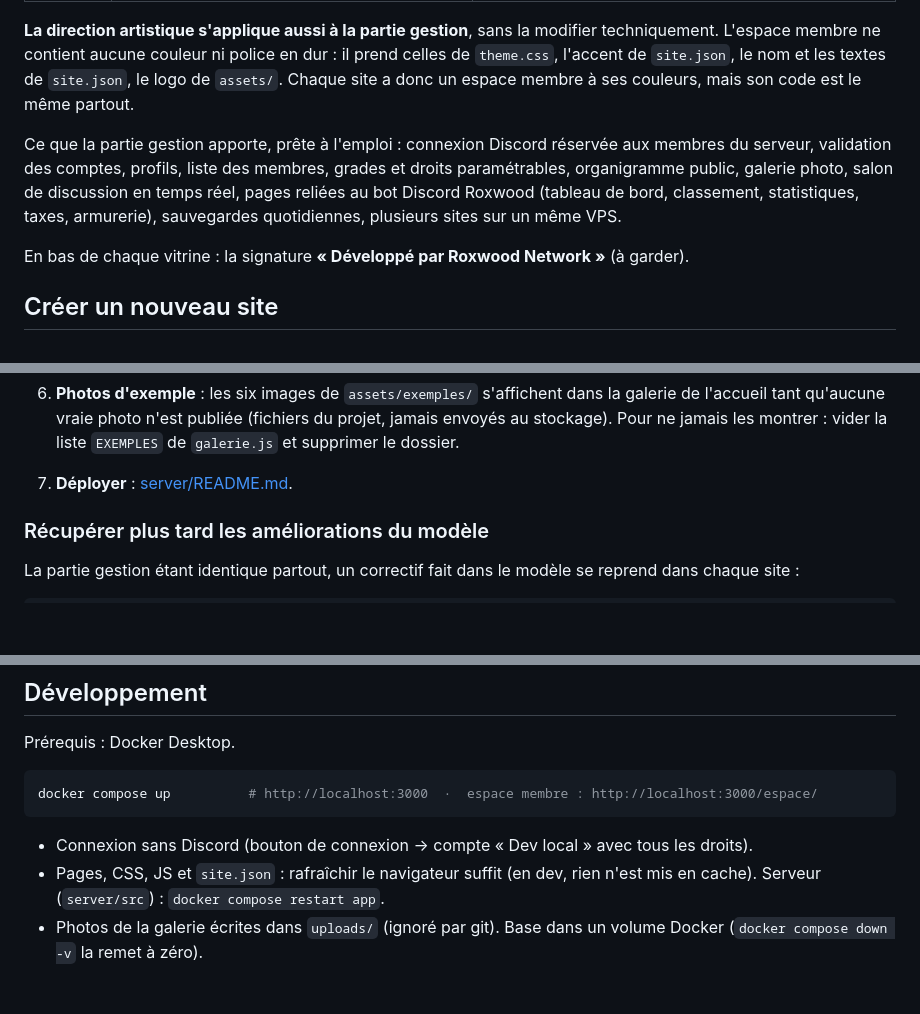
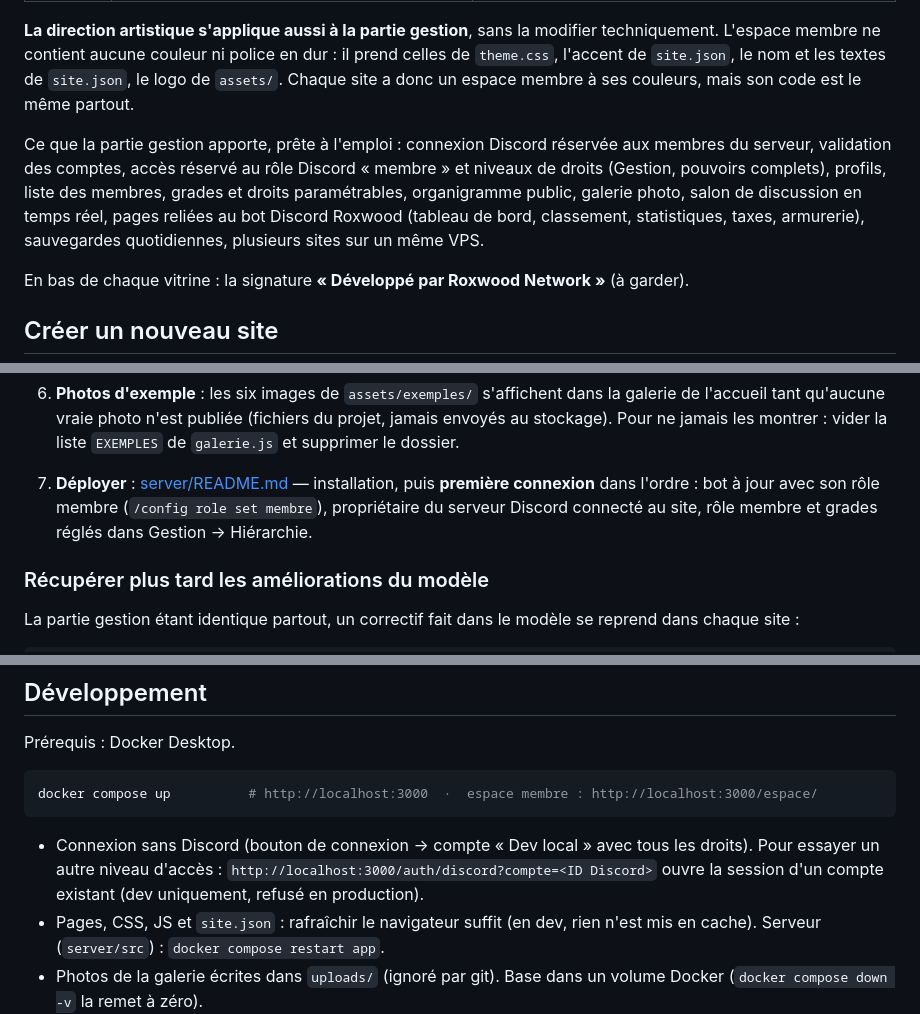
Before and after one commit to Poloveni/FamilleMoni, a Markdown page: README.md, 3 parts joined by grey strips. GitHub-like rendering; blank space fills up the shorter version.

````diff
--- a/README.md
+++ b/README.md
@@ -13,7 +13,7 @@ Le modèle sépare deux parties :
 
 **La direction artistique s'applique aussi à la partie gestion**, sans la modifier techniquement. L'espace membre ne contient aucune couleur ni police en dur : il prend celles de `theme.css`, l'accent de `site.json`, le nom et les textes de `site.json`, le logo de `assets/`. Chaque site a donc un espace membre à ses couleurs, mais son code est le même partout.
 
-Ce que la partie gestion apporte, prête à l'emploi : connexion Discord réservée aux membres du serveur, validation des comptes, profils, liste des membres, grades et droits paramétrables, organigramme public, galerie photo, salon de discussion en temps réel, pages reliées au bot Discord Roxwood (tableau de bord, classement, statistiques, taxes, armurerie), sauvegardes quotidiennes, plusieurs sites sur un même VPS.
+Ce que la partie gestion apporte, prête à l'emploi : connexion Discord réservée aux membres du serveur, validation des comptes, accès réservé au rôle Discord « membre » et niveaux de droits (Gestion, pouvoirs complets), profils, liste des membres, grades et droits paramétrables, organigramme public, galerie photo, salon de discussion en temps réel, pages reliées au bot Discord Roxwood (tableau de bord, classement, statistiques, taxes, armurerie), sauvegardes quotidiennes, plusieurs sites sur un même VPS.
 
 En bas de chaque vitrine : la signature **« Développé par Roxwood Network »** (à garder).
 
@@ -37,7 +37,7 @@ En bas de chaque vitrine : la signature **« Développé par Roxwood Network »*
 4. **Visuels** (dans `assets/`, mêmes noms de fichiers) : `logo.png` (carré, fond transparent), `favicon.png`, `og-image.jpg` (1200 × 630, aperçu de partage). Ne pas toucher à `roxwood.png`.
 5. **Vitrine** : [`index.html`](index.html) est un point de départ — remplacer les textes marqués « Texte à remplacer », ajouter, retirer ou réordonner les sections librement. Des styles prêts à l'emploi existent dans `styles.css` pour un nuancier de couleurs (`.couleurs`), des cartes d'événements (`.evenements`) et un lexique (`.vocab`). Deux sections se remplissent seules depuis l'espace membre et restent masquées si vides : la hiérarchie (`org.js`) et la galerie (`galerie.js`).
 6. **Photos d'exemple** : les six images de `assets/exemples/` s'affichent dans la galerie de l'accueil tant qu'aucune vraie photo n'est publiée (fichiers du projet, jamais envoyés au stockage). Pour ne jamais les montrer : vider la liste `EXEMPLES` de `galerie.js` et supprimer le dossier.
-7. **Déployer** : [server/README.md](server/README.md).
+7. **Déployer** : [server/README.md](server/README.md) — installation, puis **première connexion** dans l'ordre : bot à jour avec son rôle membre (`/config role set membre`), propriétaire du serveur Discord connecté au site, rôle membre et grades réglés dans Gestion → Hiérarchie.
 
 ### Récupérer plus tard les améliorations du modèle
 La partie gestion étant identique partout, un correctif fait dans le modèle se reprend dans chaque site :
@@ -62,7 +62,7 @@ Prérequis : Docker Desktop.
 ```bash
 docker compose up          # http://localhost:3000  ·  espace membre : http://localhost:3000/espace/
 ```
-- Connexion sans Discord (bouton de connexion → compte « Dev local » avec tous les droits).
+- Connexion sans Discord (bouton de connexion → compte « Dev local » avec tous les droits). Pour essayer un autre niveau d'accès : `http://localhost:3000/auth/discord?compte=<ID Discord>` ouvre la session d'un compte existant (dev uniquement, refusé en production).
 - Pages, CSS, JS et `site.json` : rafraîchir le navigateur suffit (en dev, rien n'est mis en cache). Serveur (`server/src`) : `docker compose restart app`.
 - Photos de la galerie écrites dans `uploads/` (ignoré par git). Base dans un volume Docker (`docker compose down -v` la remet à zéro).
 - Base : après une modification de `server/prisma/schema.prisma`, `docker compose exec app npx prisma migrate dev --name <description>`, et **committer le dossier de migration créé** : c'est lui que la prod applique au démarrage.
````
Also changed, not shown: CLAUDE.md (+3 -1 lines), server/README.md (+14 -7 lines).
